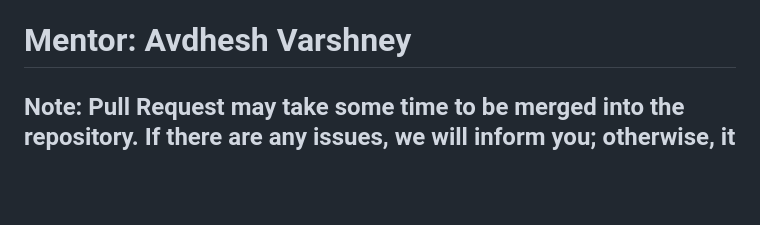
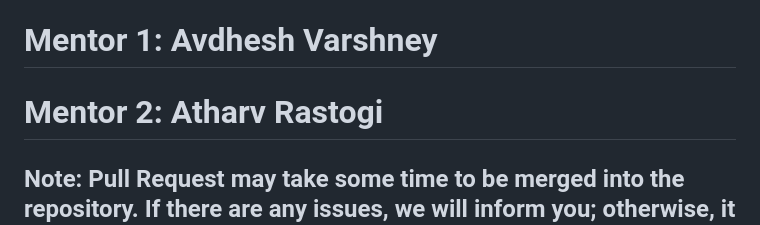
Before and after one commit to TAHIR0110/ThereForYou, a Markdown page: README.md, the part around the change. Rendered like a GitHub page; blank space fills up the shorter version.

```diff
--- a/README.md
+++ b/README.md
@@ -58,6 +58,7 @@ https://github.com/Atharv714/nationalhackathon/assets/142321494/c13cde81-8ab2-49
 - Node.js
 - Firebase
 
-# Mentor: Avdhesh Varshney
+# Mentor 1: Avdhesh Varshney
+# Mentor 2: Atharv Rastogi
 
 ## Note: Pull Request may take some time to be merged into the repository. If there are any issues, we will inform you; otherwise, it will be merged eventually. Please don't worry :)
```
